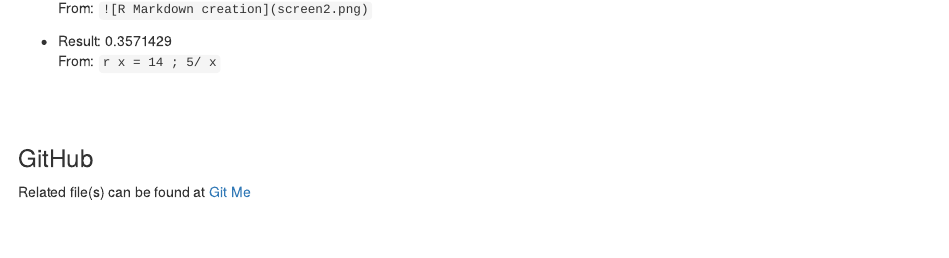
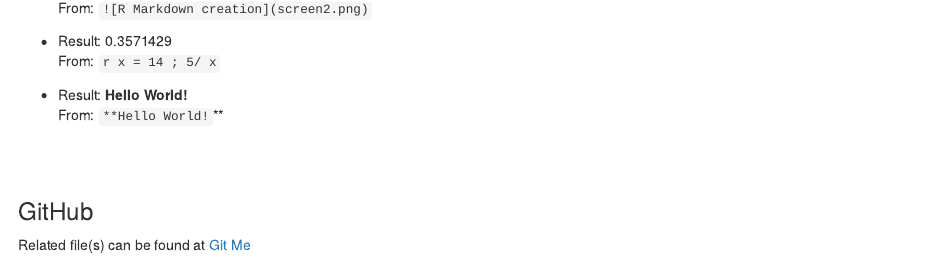
Before and after one commit to eltownes/USF-LIS4370, an R Markdown document (Module 12/Mod 12.Rmd): the page in a window 1100 px wide, from 730 px down. Rendered offline with R 4.5, knitr and Pandoc, with nearby package versions.

Commit message:
Update Mod 12.Rmd

```diff
--- a/Module 12/Mod 12.Rmd
+++ b/Module 12/Mod 12.Rmd
@@ -32,6 +32,9 @@ From: `![R Markdown creation](screen2.png)`
 * Result: `r x = 14 ; 5 / x`
 From: ` r x = 14 ; 5/ x `
 
+* Result: **Hello World!**
+From: `**Hello World!`**
+
 
 <br><br>
 
```
